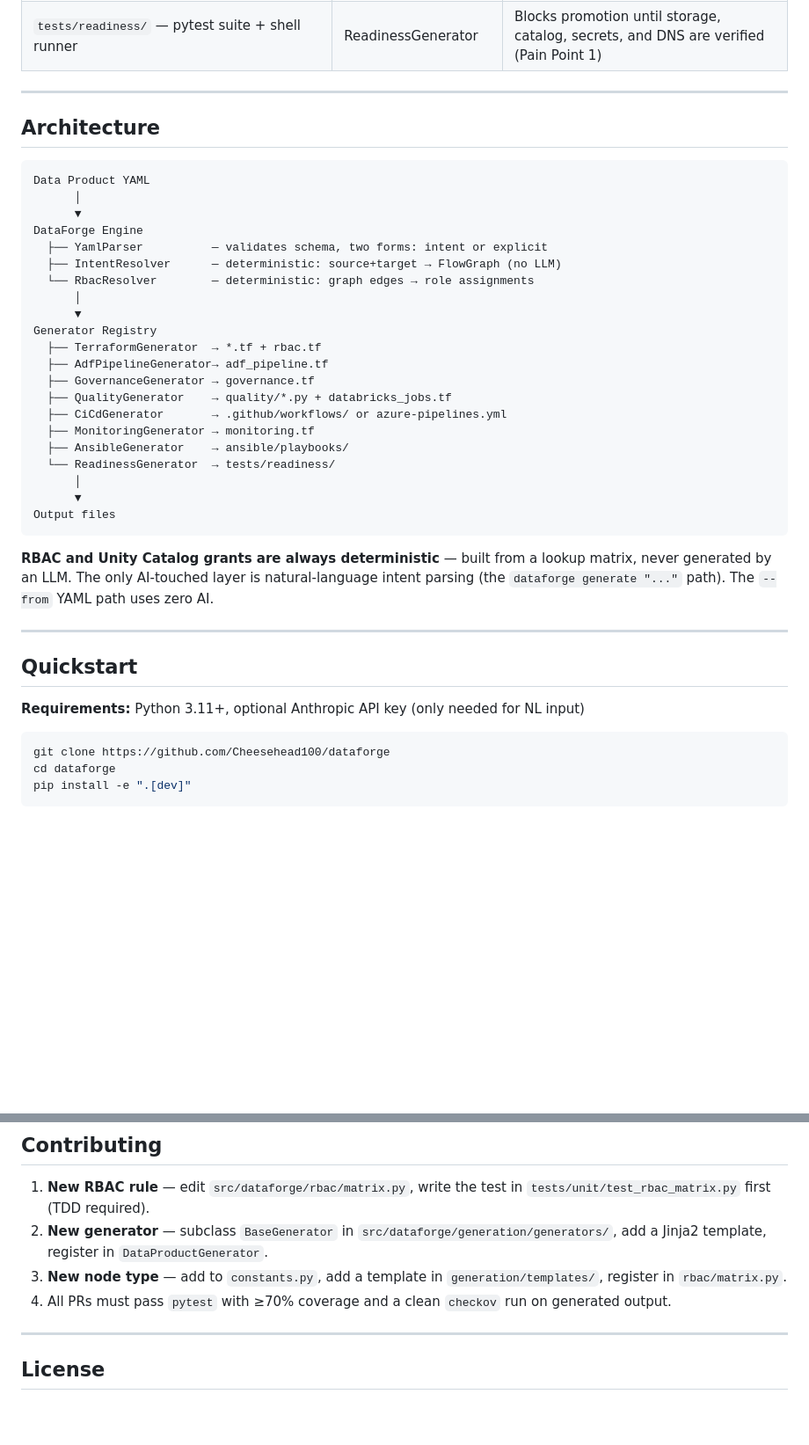
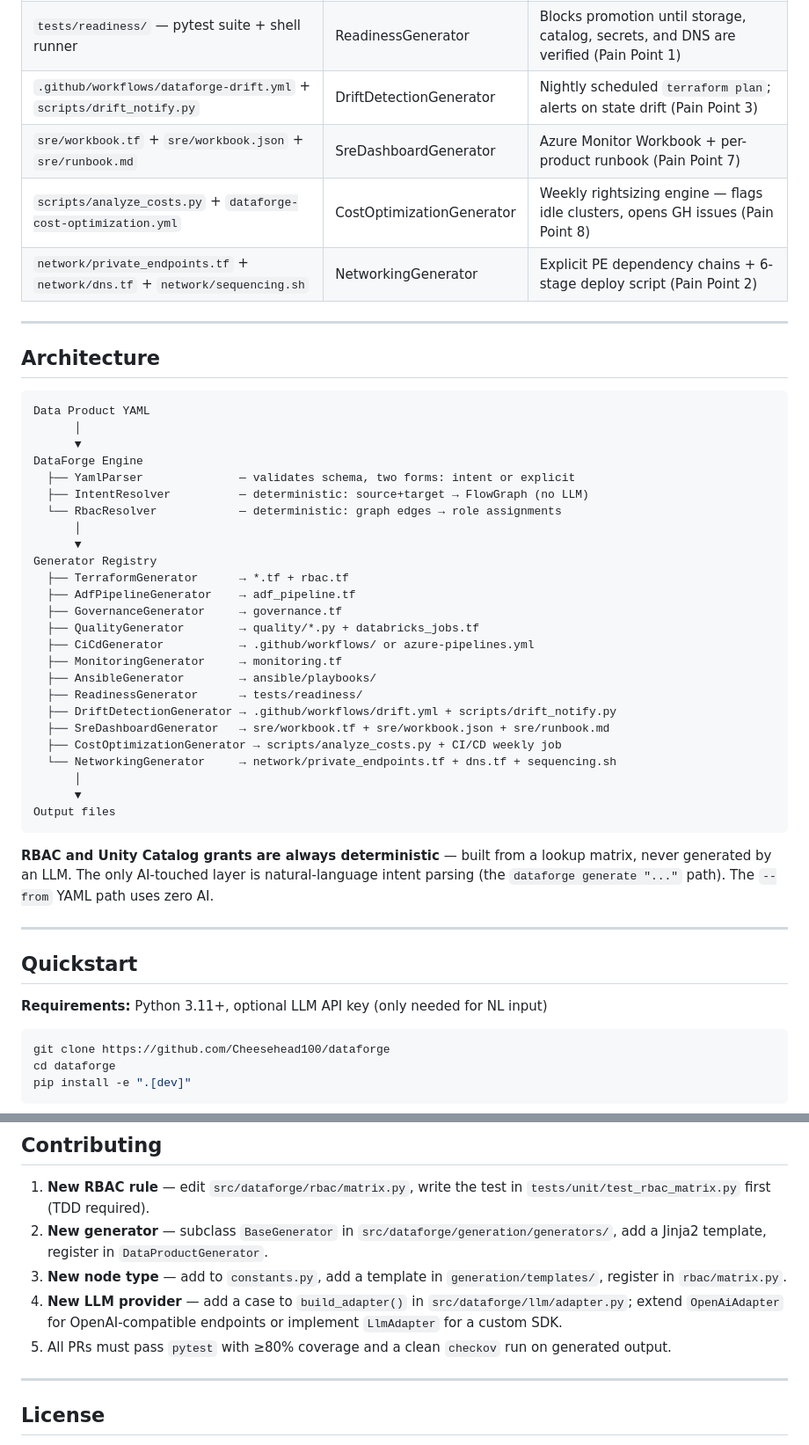
Before and after one commit to Cheesehead100/dataforge, a Markdown page: README.md, 2 parts joined by grey strips. Shown at 88% size. Drawn GitHub-style; blank space fills up the shorter version.

````diff
--- a/README.md
+++ b/README.md
@@ -85,6 +90,10 @@ A single `dataforge generate --from data-product.yaml` produces:
 | `monitoring.tf` — metric alerts, action groups, cost budgets | MonitoringGenerator | Alert on failure + block spend overruns (Pain Points 7, 8) |
 | `ansible/` — REST API playbooks for Databricks config | AnsibleGenerator | Cluster policy, secret scopes, Unity Catalog bootstrap (Pain Point 1) |
 | `tests/readiness/` — pytest suite + shell runner | ReadinessGenerator | Blocks promotion until storage, catalog, secrets, and DNS are verified (Pain Point 1) |
+| `.github/workflows/dataforge-drift.yml` + `scripts/drift_notify.py` | DriftDetectionGenerator | Nightly scheduled `terraform plan`; alerts on state drift (Pain Point 3) |
+| `sre/workbook.tf` + `sre/workbook.json` + `sre/runbook.md` | SreDashboardGenerator | Azure Monitor Workbook + per-product runbook (Pain Point 7) |
+| `scripts/analyze_costs.py` + `dataforge-cost-optimization.yml` | CostOptimizationGenerator | Weekly rightsizing engine — flags idle clusters, opens GH issues (Pain Point 8) |
+| `network/private_endpoints.tf` + `network/dns.tf` + `network/sequencing.sh` | NetworkingGenerator | Explicit PE dependency chains + 6-stage deploy script (Pain Point 2) |
 
 ---
 
@@ -95,20 +104,24 @@ Data Product YAML
       │
       ▼
 DataForge Engine
-  ├── YamlParser          — validates schema, two forms: intent or explicit
-  ├── IntentResolver      — deterministic: source+target → FlowGraph (no LLM)
-  └── RbacResolver        — deterministic: graph edges → role assignments
+  ├── YamlParser              — validates schema, two forms: intent or explicit
+  ├── IntentResolver          — deterministic: source+target → FlowGraph (no LLM)
+  └── RbacResolver            — deterministic: graph edges → role assignments
       │
       ▼
 Generator Registry
-  ├── TerraformGenerator  → *.tf + rbac.tf
-  ├── AdfPipelineGenerator→ adf_pipeline.tf
-  ├── GovernanceGenerator → governance.tf
-  ├── QualityGenerator    → quality/*.py + databricks_jobs.tf
-  ├── CiCdGenerator       → .github/workflows/ or azure-pipelines.yml
-  ├── MonitoringGenerator → monitoring.tf
-  ├── AnsibleGenerator    → ansible/playbooks/
-  └── ReadinessGenerator  → tests/readiness/
+  ├── TerraformGenerator      → *.tf + rbac.tf
+  ├── AdfPipelineGenerator    → adf_pipeline.tf
+  ├── GovernanceGenerator     → governance.tf
+  ├── QualityGenerator        → quality/*.py + databricks_jobs.tf
+  ├── CiCdGenerator           → .github/workflows/ or azure-pipelines.yml
+  ├── MonitoringGenerator     → monitoring.tf
+  ├── AnsibleGenerator        → ansible/playbooks/
+  ├── ReadinessGenerator      → tests/readiness/
+  ├── DriftDetectionGenerator → .github/workflows/drift.yml + scripts/drift_notify.py
+  ├── SreDashboardGenerator   → sre/workbook.tf + sre/workbook.json + sre/runbook.md
+  ├── CostOptimizationGenerator → scripts/analyze_costs.py + CI/CD weekly job
+  └── NetworkingGenerator     → network/private_endpoints.tf + dns.tf + sequencing.sh
       │
       ▼
 Output files
@@ -120,7 +133,7 @@ Output files
 
 ## Quickstart
 
-**Requirements:** Python 3.11+, optional Anthropic API key (only needed for NL input)
+**Requirements:** Python 3.11+, optional LLM API key (only needed for NL input)
 
 ```bash
 git clone https://github.com/Cheesehead100/dataforge
@@ -393,7 +464,8 @@ See [`docs/NORTH_STAR.md`](docs/NORTH_STAR.md) for the full vision: 8 enterprise
 1. **New RBAC rule** — edit `src/dataforge/rbac/matrix.py`, write the test in `tests/unit/test_rbac_matrix.py` first (TDD required).
 2. **New generator** — subclass `BaseGenerator` in `src/dataforge/generation/generators/`, add a Jinja2 template, register in `DataProductGenerator`.
 3. **New node type** — add to `constants.py`, add a template in `generation/templates/`, register in `rbac/matrix.py`.
-4. All PRs must pass `pytest` with ≥70% coverage and a clean `checkov` run on generated output.
+4. **New LLM provider** — add a case to `build_adapter()` in `src/dataforge/llm/adapter.py`; extend `OpenAiAdapter` for OpenAI-compatible endpoints or implement `LlmAdapter` for a custom SDK.
+5. All PRs must pass `pytest` with ≥80% coverage and a clean `checkov` run on generated output.
 
 ---
 
````
Also changed, not shown: other parts of README.md (+85 -22 lines), docs/NORTH_STAR.md (+11 -6 lines).
